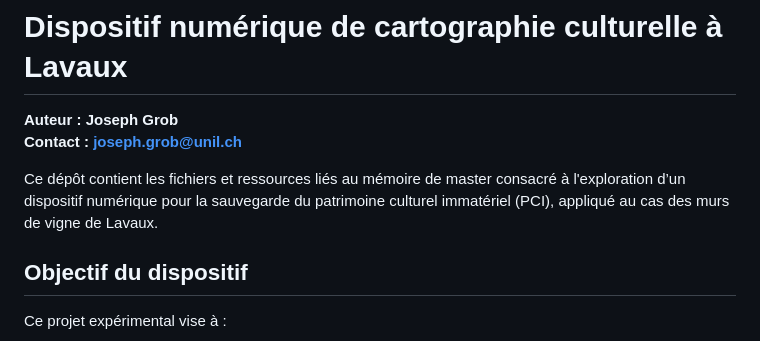
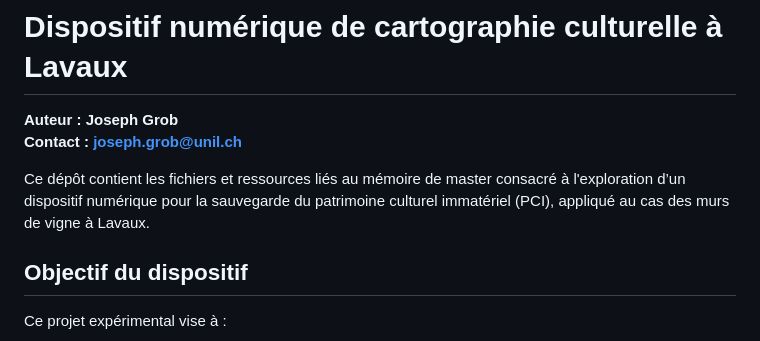
Before and after one commit to JosephGrob/pci-cartographie-lavaux, a Markdown page: README.md, the part around the change. Drawn GitHub-style.

```diff
--- a/README.md
+++ b/README.md
@@ -3,7 +3,7 @@
 **Auteur : Joseph Grob**
 **Contact : joseph.grob@unil.ch**
 
-Ce dépôt contient les fichiers et ressources liés au mémoire de master consacré à l'exploration d’un dispositif numérique pour la sauvegarde du patrimoine culturel immatériel (PCI), appliqué au cas des murs de vigne de Lavaux.
+Ce dépôt contient les fichiers et ressources liés au mémoire de master consacré à l'exploration d’un dispositif numérique pour la sauvegarde du patrimoine culturel immatériel (PCI), appliqué au cas des murs de vigne à Lavaux.
 
 ## Objectif du dispositif
 
```
